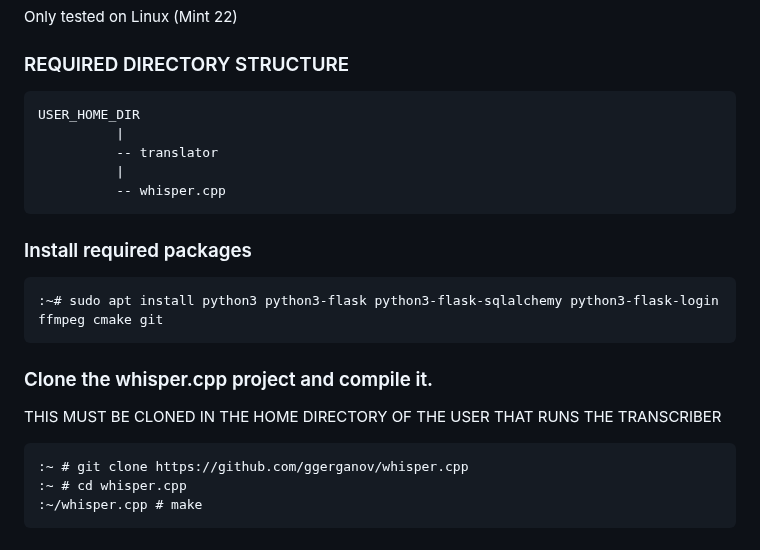
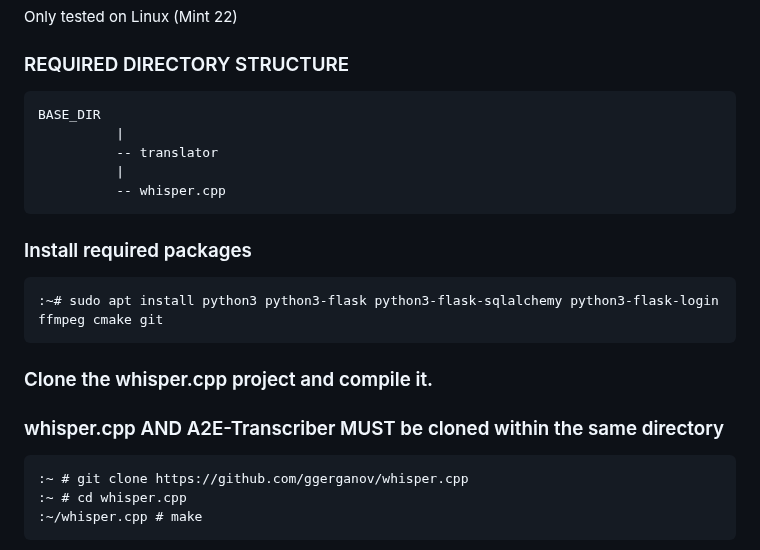
Before and after one commit to ILL-DIE-TRYING/A2E-Transcriber, a Markdown page: README.md, the part around the change. Rendered like a GitHub page.

Commit message:
adjustment ro readme
adjustment ro readme

````diff
--- a/README.md
+++ b/README.md
@@ -11,7 +11,7 @@ Only tested on Linux (Mint 22)
 ### REQUIRED DIRECTORY STRUCTURE
 
 ```
-USER_HOME_DIR
+BASE_DIR
           |
 		  -- translator
 		  |
@@ -23,7 +23,7 @@ USER_HOME_DIR
 :~# sudo apt install python3 python3-flask python3-flask-sqlalchemy python3-flask-login ffmpeg cmake git
 ```
 ### Clone the whisper.cpp project and compile it.
-THIS MUST BE CLONED IN THE HOME DIRECTORY OF THE USER THAT RUNS THE TRANSCRIBER
+### whisper.cpp AND A2E-Transcriber MUST be cloned within the same directory
 
 ```
 :~ # git clone https://github.com/ggerganov/whisper.cpp
````
